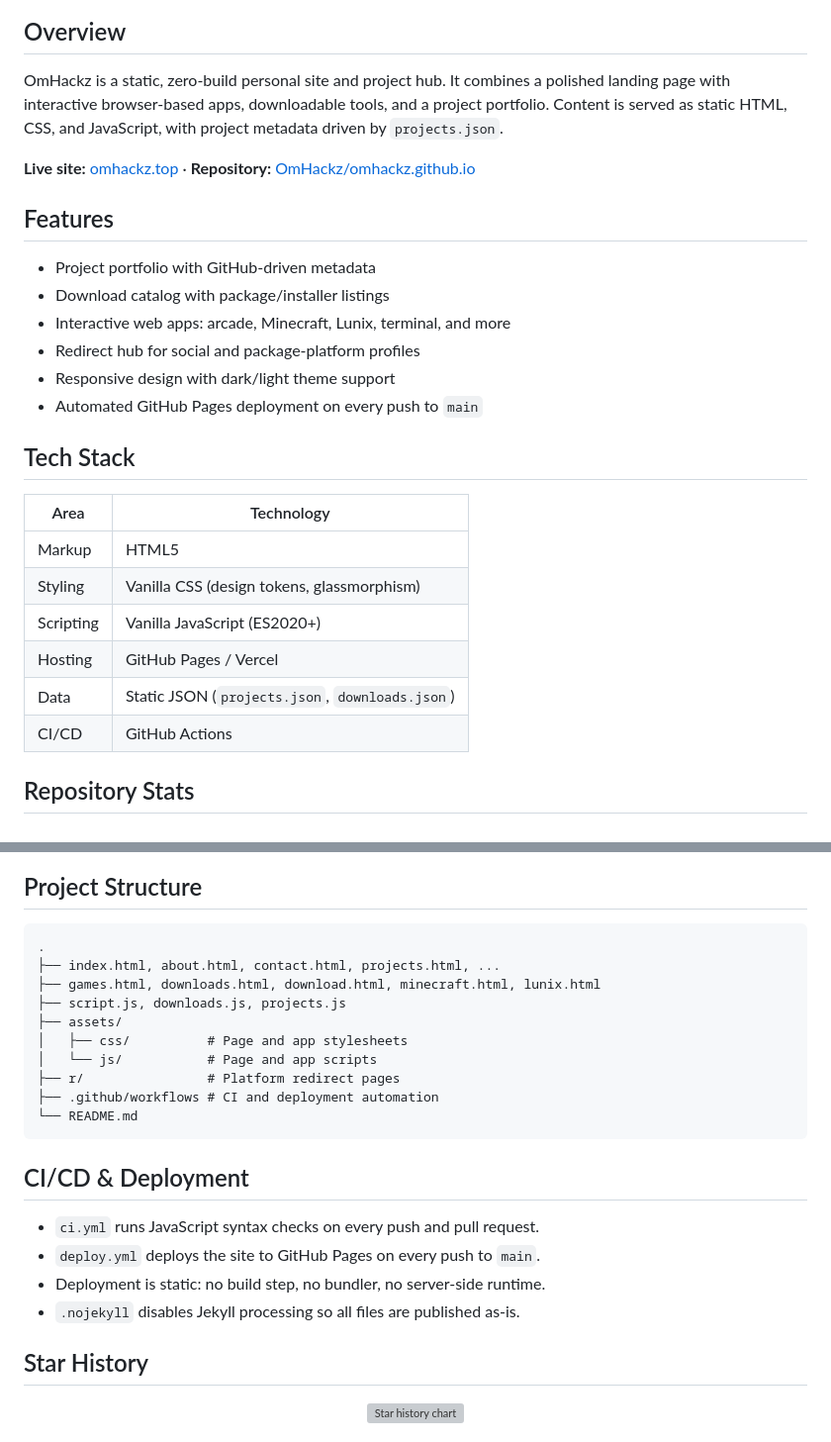
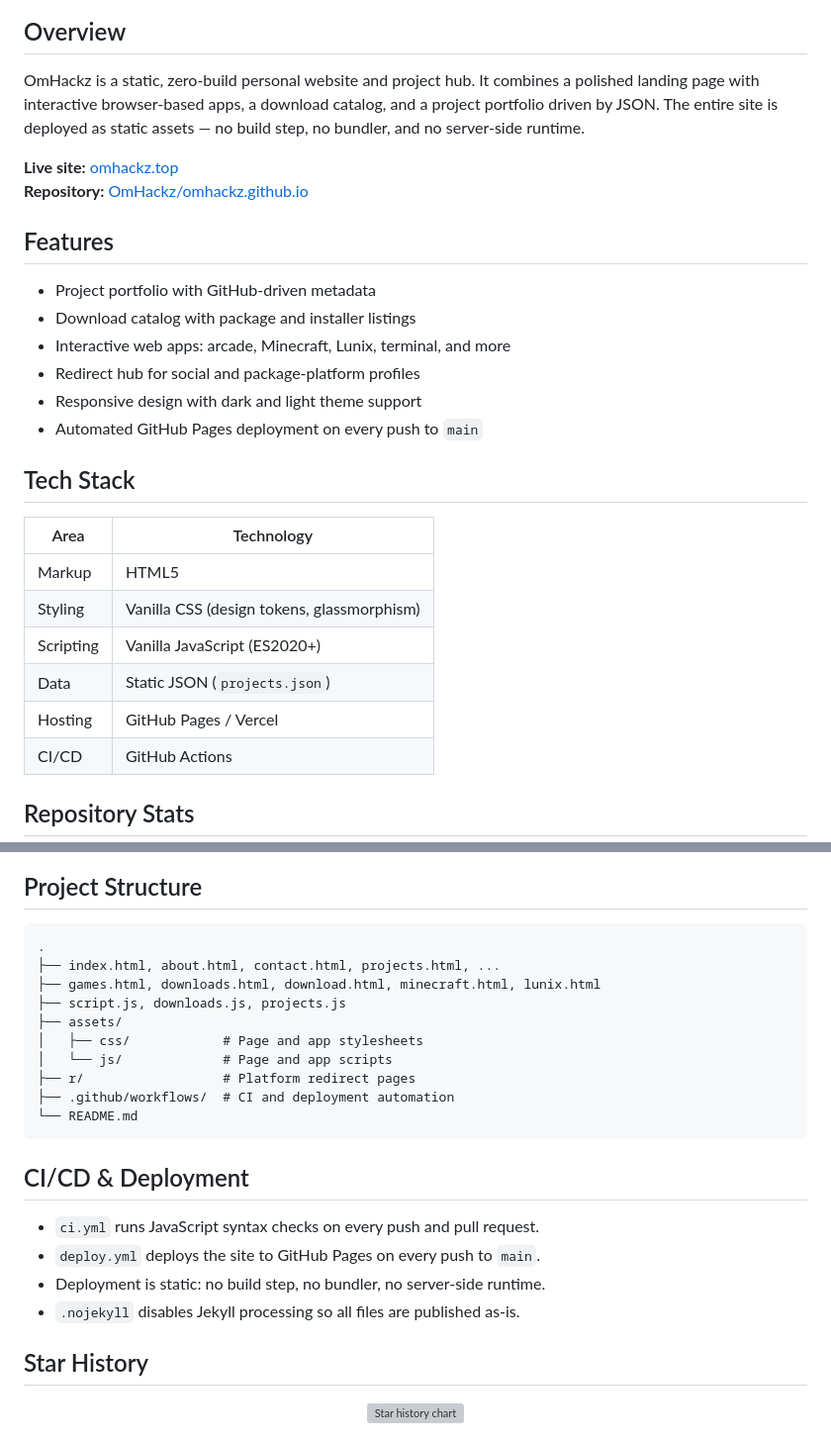
Before and after one commit to OmHackz/omhackz.github.io, a Markdown page: README.md, 2 parts joined by grey strips. Shown at 99% size. Drawn GitHub-style; grey boxes are pictures that could not be loaded.

````diff
--- a/README.md
+++ b/README.md
@@ -24,19 +34,20 @@
 
 ## Overview
 
-OmHackz is a static, zero-build personal site and project hub. It combines a polished landing
-page with interactive browser-based apps, downloadable tools, and a project portfolio. Content
-is served as static HTML, CSS, and JavaScript, with project metadata driven by `projects.json`.
+OmHackz is a static, zero-build personal website and project hub. It combines a polished landing page
+with interactive browser-based apps, a download catalog, and a project portfolio driven by JSON. The
+entire site is deployed as static assets — no build step, no bundler, and no server-side runtime.
 
-**Live site:** [omhackz.top](https://omhackz.top) · **Repository:** [OmHackz/omhackz.github.io](https://github.com/OmHackz/omhackz.github.io)
+**Live site:** [omhackz.top](https://omhackz.top)
+**Repository:** [OmHackz/omhackz.github.io](https://github.com/OmHackz/omhackz.github.io)
 
 ## Features
 
 - Project portfolio with GitHub-driven metadata
-- Download catalog with package/installer listings
+- Download catalog with package and installer listings
 - Interactive web apps: arcade, Minecraft, Lunix, terminal, and more
 - Redirect hub for social and package-platform profiles
-- Responsive design with dark/light theme support
+- Responsive design with dark and light theme support
 - Automated GitHub Pages deployment on every push to `main`
 
 ## Tech Stack
@@ -46,8 +57,8 @@ is served as static HTML, CSS, and JavaScript, with project metadata driven by `
 | Markup | HTML5 |
 | Styling | Vanilla CSS (design tokens, glassmorphism) |
 | Scripting | Vanilla JavaScript (ES2020+) |
+| Data | Static JSON (`projects.json`) |
 | Hosting | GitHub Pages / Vercel |
-| Data | Static JSON (`projects.json`, `downloads.json`) |
 | CI/CD | GitHub Actions |
 
 ## Repository Stats
@@ -85,15 +111,15 @@ is served as static HTML, CSS, and JavaScript, with project metadata driven by `
 ## Project Structure
 
-```
+```text
 .
 ├── index.html, about.html, contact.html, projects.html, ...
 ├── games.html, downloads.html, download.html, minecraft.html, lunix.html
 ├── script.js, downloads.js, projects.js
 ├── assets/
-│   ├── css/          # Page and app stylesheets
-│   └── js/           # Page and app scripts
-├── r/                # Platform redirect pages
-├── .github/workflows # CI and deployment automation
+│   ├── css/            # Page and app stylesheets
+│   └── js/             # Page and app scripts
+├── r/                  # Platform redirect pages
+├── .github/workflows/  # CI and deployment automation
 └── README.md
 ```
 
````
Also changed, not shown: other parts of README.md (+35 -4 lines).
